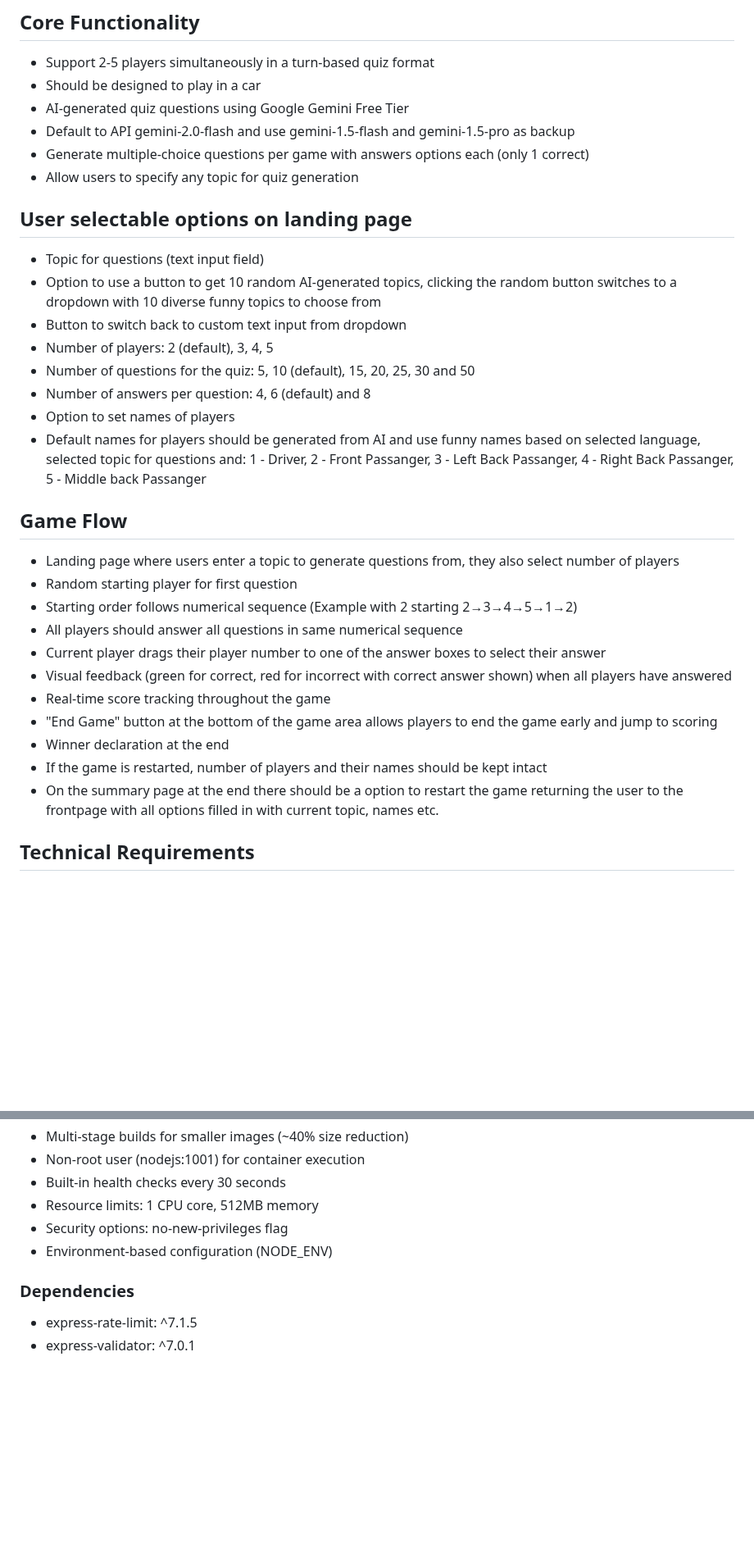
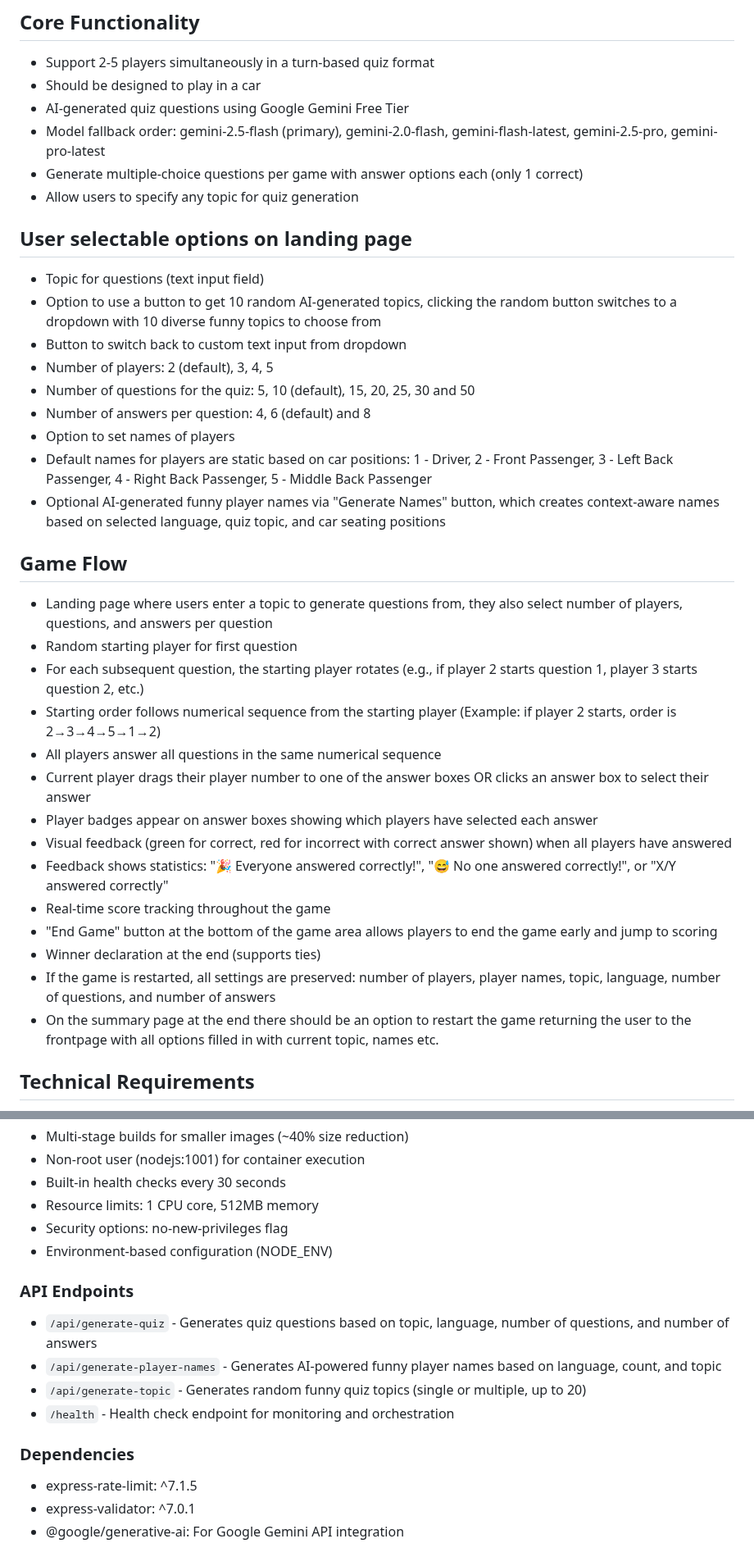
Before and after one commit to rikardronnkvist/vcvq, a Markdown page: prompts/vibe.md, 2 parts joined by grey strips. Shown at 82% size. GitHub-like rendering; blank space fills up the shorter version.

Commit message:
Update vibe.md to reflect current game implementation
- Update Gemini model fallback order to match actual implementation
- Clarify player name defaults (static) vs optional AI generation
- Document player badges feature on answer boxes
- Clarify game flow with starting player rotation per question
- Fix answer box description (displays all options, not just correct)
- Add Tesla browser detection and compatibility notes
- Document API endpoints section
- Add @google/generative-ai dependency
- Fix spelling: Passanger -> Passenger

```diff
--- a/prompts/vibe.md
+++ b/prompts/vibe.md
@@ -14,8 +14,8 @@ You use logging for game flow in both container and browser console.
 - Support 2-5 players simultaneously in a turn-based quiz format
 - Should be designed to play in a car
 - AI-generated quiz questions using Google Gemini Free Tier
-- Default to API gemini-2.0-flash and use gemini-1.5-flash and gemini-1.5-pro as backup
-- Generate multiple-choice questions per game with answers options each (only 1 correct)
+- Model fallback order: gemini-2.5-flash (primary), gemini-2.0-flash, gemini-flash-latest, gemini-2.5-pro, gemini-pro-latest
+- Generate multiple-choice questions per game with answer options each (only 1 correct)
 - Allow users to specify any topic for quiz generation
 
 ## User selectable options on landing page
@@ -26,20 +26,24 @@ You use logging for game flow in both container and browser console.
 - Number of questions for the quiz: 5, 10 (default), 15, 20, 25, 30 and 50
 - Number of answers per question: 4, 6 (default) and 8
 - Option to set names of players
-- Default names for players should be generated from AI and use funny names based on selected language, selected topic for questions and: 1 - Driver, 2 - Front Passanger, 3 - Left Back Passanger, 4 - Right Back Passanger, 5 - Middle back Passanger
+- Default names for players are static based on car positions: 1 - Driver, 2 - Front Passenger, 3 - Left Back Passenger, 4 - Right Back Passenger, 5 - Middle Back Passenger
+- Optional AI-generated funny player names via "Generate Names" button, which creates context-aware names based on selected language, quiz topic, and car seating positions
 
 ## Game Flow
-- Landing page where users enter a topic to generate questions from, they also select number of players
+- Landing page where users enter a topic to generate questions from, they also select number of players, questions, and answers per question
 - Random starting player for first question
-- Starting order follows numerical sequence (Example with 2 starting 2→3→4→5→1→2)
-- All players should answer all questions in same numerical sequence
-- Current player drags their player number to one of the answer boxes to select their answer
+- For each subsequent question, the starting player rotates (e.g., if player 2 starts question 1, player 3 starts question 2, etc.)
+- Starting order follows numerical sequence from the starting player (Example: if player 2 starts, order is 2→3→4→5→1→2)
+- All players answer all questions in the same numerical sequence
+- Current player drags their player number to one of the answer boxes OR clicks an answer box to select their answer
+- Player badges appear on answer boxes showing which players have selected each answer
 - Visual feedback (green for correct, red for incorrect with correct answer shown) when all players have answered
+- Feedback shows statistics: "🎉 Everyone answered correctly!", "😅 No one answered correctly!", or "X/Y answered correctly"
 - Real-time score tracking throughout the game
 - "End Game" button at the bottom of the game area allows players to end the game early and jump to scoring
-- Winner declaration at the end
-- If the game is restarted, number of players and their names should be kept intact
-- On the summary page at the end there should be a option to restart the game returning the user to the frontpage with all options filled in with current topic, names etc.
+- Winner declaration at the end (supports ties)
+- If the game is restarted, all settings are preserved: number of players, player names, topic, language, number of questions, and number of answers
+- On the summary page at the end there should be an option to restart the game returning the user to the frontpage with all options filled in with current topic, names etc.
 
 ## Technical Requirements
 - Node.js/Express backend
@@ -105,6 +110,13 @@ You use logging for game flow in both container and browser console.
 - Security options: no-new-privileges flag
 - Environment-based configuration (NODE_ENV)
 
+### API Endpoints
+- `/api/generate-quiz` - Generates quiz questions based on topic, language, number of questions, and number of answers
+- `/api/generate-player-names` - Generates AI-powered funny player names based on language, count, and topic
+- `/api/generate-topic` - Generates random funny quiz topics (single or multiple, up to 20)
+- `/health` - Health check endpoint for monitoring and orchestration
+
 ### Dependencies
 - express-rate-limit: ^7.1.5
 - express-validator: ^7.0.1
+- @google/generative-ai: For Google Gemini API integration
```
Also changed, not shown: other parts of prompts/vibe.md (+2 -1 lines).
